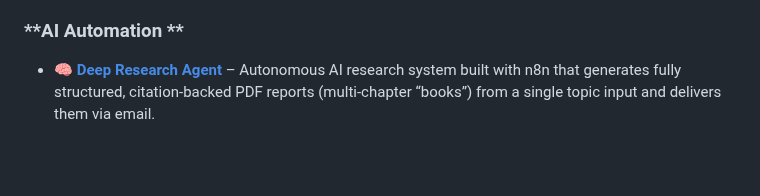
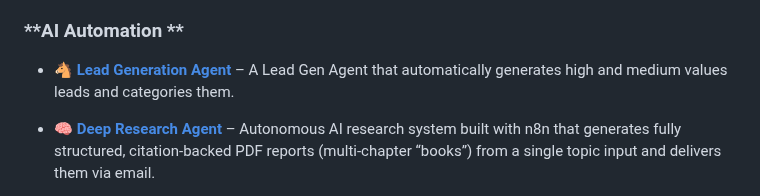
Before and after one commit to faranbutt/faranbutt, a Markdown page: README.md, the part around the change. Rendered like a GitHub page; blank space fills up the shorter version.

```diff
--- a/README.md
+++ b/README.md
@@ -41,6 +41,7 @@ Hi! I'm **Faran Taimoor Butt**, a Full Stack Software Engineer and Machine Learn
 * 🎼 [**Music Mood App**](https://github.com/faranbutt/AudioCraft) – Generative AI music platform that creates tracks based on user sentiment.
 
 ### **AI Automation **
+* 🐴 [**Lead Generation Agent**](https://github.com/faranbutt/Lead-Generation-Agent) – A Lead Gen Agent that automatically generates high and medium values leads and categories them.
 
 * 🧠 [**Deep Research Agent**](https://github.com/faranbutt/Deep-Research-Agent) – Autonomous AI research system built with n8n that generates fully structured, citation-backed PDF reports (multi-chapter “books”) from a single topic input and delivers them via email.
 
```
